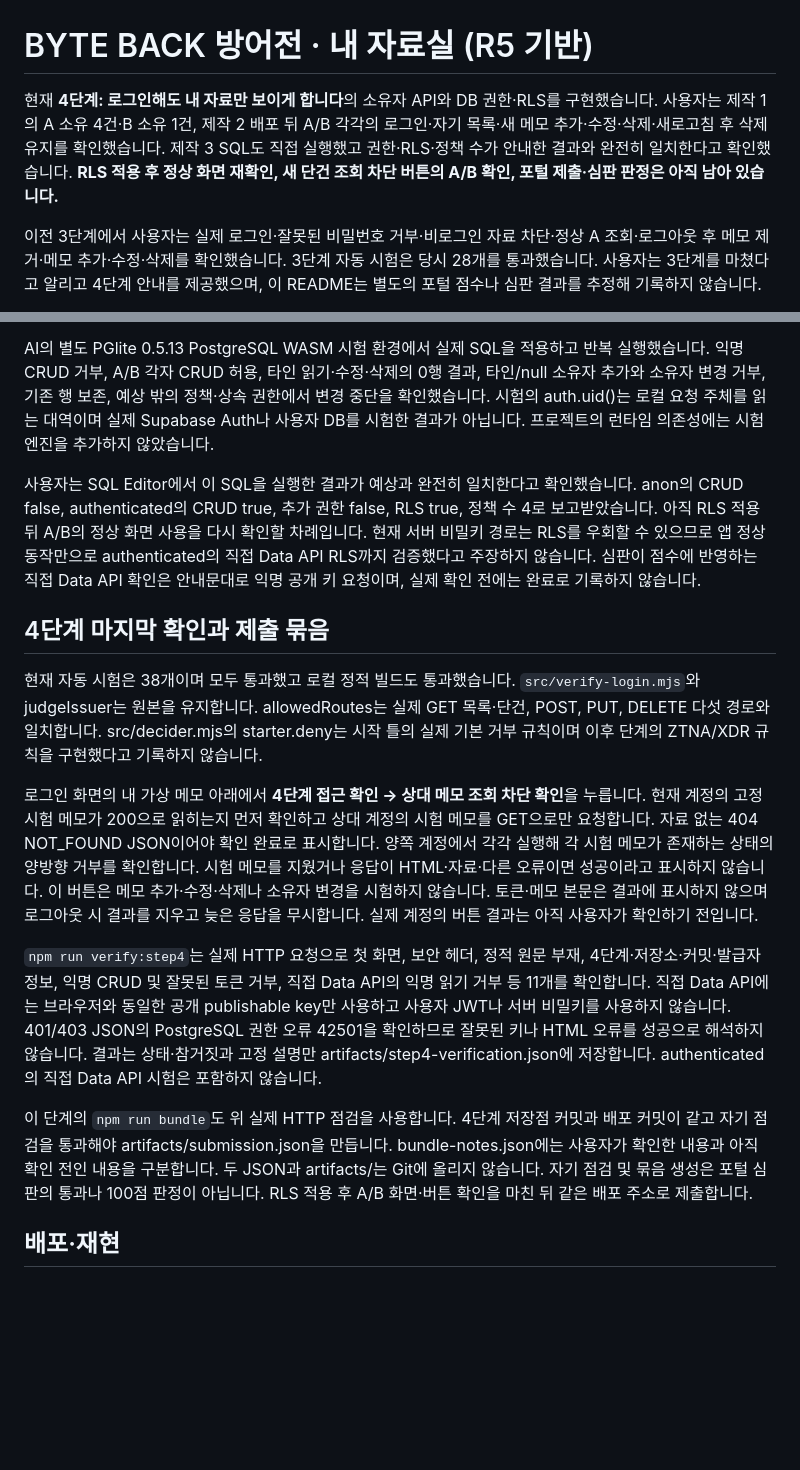
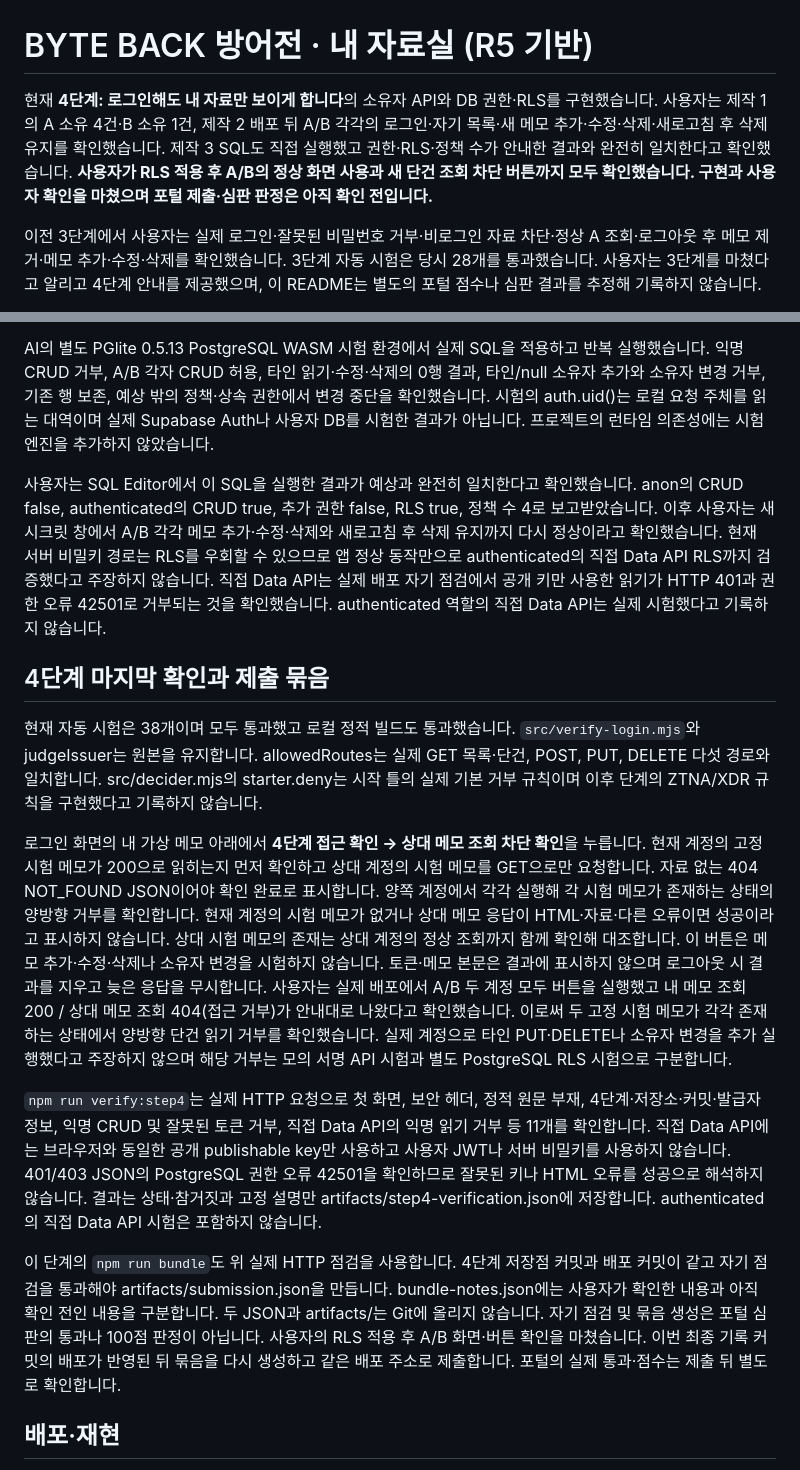
Before and after one commit to ChoiMgHub/choi-bujang-secret-vault, a Markdown page: README.md, 2 parts joined by grey strips. GitHub-like rendering; blank space fills up the shorter version.

Commit message:
4단계 저장점: record confirmed A/B CRUD and cross-account read denial

```diff
--- a/README.md
+++ b/README.md
@@ -1,6 +1,6 @@
 # BYTE BACK 방어전 · 내 자료실 (R5 기반)
 
-현재 **4단계: 로그인해도 내 자료만 보이게 합니다**의 소유자 API와 DB 권한·RLS를 구현했습니다. 사용자는 제작 1의 A 소유 4건·B 소유 1건, 제작 2 배포 뒤 A/B 각각의 로그인·자기 목록·새 메모 추가·수정·삭제·새로고침 후 삭제 유지를 확인했습니다. 제작 3 SQL도 직접 실행했고 권한·RLS·정책 수가 안내한 결과와 완전히 일치한다고 확인했습니다. **RLS 적용 후 정상 화면 재확인, 새 단건 조회 차단 버튼의 A/B 확인, 포털 제출·심판 판정은 아직 남아 있습니다.**
+현재 **4단계: 로그인해도 내 자료만 보이게 합니다**의 소유자 API와 DB 권한·RLS를 구현했습니다. 사용자는 제작 1의 A 소유 4건·B 소유 1건, 제작 2 배포 뒤 A/B 각각의 로그인·자기 목록·새 메모 추가·수정·삭제·새로고침 후 삭제 유지를 확인했습니다. 제작 3 SQL도 직접 실행했고 권한·RLS·정책 수가 안내한 결과와 완전히 일치한다고 확인했습니다. **사용자가 RLS 적용 후 A/B의 정상 화면 사용과 새 단건 조회 차단 버튼까지 모두 확인했습니다. 구현과 사용자 확인을 마쳤으며 포털 제출·심판 판정은 아직 확인 전입니다.**
 
 이전 3단계에서 사용자는 실제 로그인·잘못된 비밀번호 거부·비로그인 자료 차단·정상 A 조회·로그아웃 후 메모 제거·메모 추가·수정·삭제를 확인했습니다. 3단계 자동 시험은 당시 28개를 통과했습니다. 사용자는 3단계를 마쳤다고 알리고 4단계 안내를 제공했으며, 이 README는 별도의 포털 점수나 심판 결과를 추정해 기록하지 않습니다.
 
@@ -79,18 +79,18 @@ POST는 서버가 검증한 ID를 owner_id로 저장하며 클라이언트가
 
 AI의 별도 PGlite 0.5.13 PostgreSQL WASM 시험 환경에서 실제 SQL을 적용하고 반복 실행했습니다. 익명 CRUD 거부, A/B 각자 CRUD 허용, 타인 읽기·수정·삭제의 0행 결과, 타인/null 소유자 추가와 소유자 변경 거부, 기존 행 보존, 예상 밖의 정책·상속 권한에서 변경 중단을 확인했습니다. 시험의 auth.uid()는 로컬 요청 주체를 읽는 대역이며 실제 Supabase Auth나 사용자 DB를 시험한 결과가 아닙니다. 프로젝트의 런타임 의존성에는 시험 엔진을 추가하지 않았습니다.
 
-사용자는 SQL Editor에서 이 SQL을 실행한 결과가 예상과 완전히 일치한다고 확인했습니다. anon의 CRUD false, authenticated의 CRUD true, 추가 권한 false, RLS true, 정책 수 4로 보고받았습니다. 아직 RLS 적용 뒤 A/B의 정상 화면 사용을 다시 확인할 차례입니다. 현재 서버 비밀키 경로는 RLS를 우회할 수 있으므로 앱 정상 동작만으로 authenticated의 직접 Data API RLS까지 검증했다고 주장하지 않습니다. 심판이 점수에 반영하는 직접 Data API 확인은 안내문대로 익명 공개 키 요청이며, 실제 확인 전에는 완료로 기록하지 않습니다.
+사용자는 SQL Editor에서 이 SQL을 실행한 결과가 예상과 완전히 일치한다고 확인했습니다. anon의 CRUD false, authenticated의 CRUD true, 추가 권한 false, RLS true, 정책 수 4로 보고받았습니다. 이후 사용자는 새 시크릿 창에서 A/B 각각 메모 추가·수정·삭제와 새로고침 후 삭제 유지까지 다시 정상이라고 확인했습니다. 현재 서버 비밀키 경로는 RLS를 우회할 수 있으므로 앱 정상 동작만으로 authenticated의 직접 Data API RLS까지 검증했다고 주장하지 않습니다. 직접 Data API는 실제 배포 자기 점검에서 공개 키만 사용한 읽기가 HTTP 401과 권한 오류 42501로 거부되는 것을 확인했습니다. authenticated 역할의 직접 Data API는 실제 시험했다고 기록하지 않습니다.
 
 
 ## 4단계 마지막 확인과 제출 묶음
 
 현재 자동 시험은 38개이며 모두 통과했고 로컬 정적 빌드도 통과했습니다. `src/verify-login.mjs`와 judgeIssuer는 원본을 유지합니다. allowedRoutes는 실제 GET 목록·단건, POST, PUT, DELETE 다섯 경로와 일치합니다. src/decider.mjs의 starter.deny는 시작 틀의 실제 기본 거부 규칙이며 이후 단계의 ZTNA/XDR 규칙을 구현했다고 기록하지 않습니다.
 
-로그인 화면의 내 가상 메모 아래에서 **4단계 접근 확인 → 상대 메모 조회 차단 확인**을 누릅니다. 현재 계정의 고정 시험 메모가 200으로 읽히는지 먼저 확인하고 상대 계정의 시험 메모를 GET으로만 요청합니다. 자료 없는 404 NOT_FOUND JSON이어야 확인 완료로 표시합니다. 양쪽 계정에서 각각 실행해 각 시험 메모가 존재하는 상태의 양방향 거부를 확인합니다. 시험 메모를 지웠거나 응답이 HTML·자료·다른 오류이면 성공이라고 표시하지 않습니다. 이 버튼은 메모 추가·수정·삭제나 소유자 변경을 시험하지 않습니다. 토큰·메모 본문은 결과에 표시하지 않으며 로그아웃 시 결과를 지우고 늦은 응답을 무시합니다. 실제 계정의 버튼 결과는 아직 사용자가 확인하기 전입니다.
+로그인 화면의 내 가상 메모 아래에서 **4단계 접근 확인 → 상대 메모 조회 차단 확인**을 누릅니다. 현재 계정의 고정 시험 메모가 200으로 읽히는지 먼저 확인하고 상대 계정의 시험 메모를 GET으로만 요청합니다. 자료 없는 404 NOT_FOUND JSON이어야 확인 완료로 표시합니다. 양쪽 계정에서 각각 실행해 각 시험 메모가 존재하는 상태의 양방향 거부를 확인합니다. 현재 계정의 시험 메모가 없거나 상대 메모 응답이 HTML·자료·다른 오류이면 성공이라고 표시하지 않습니다. 상대 시험 메모의 존재는 상대 계정의 정상 조회까지 함께 확인해 대조합니다. 이 버튼은 메모 추가·수정·삭제나 소유자 변경을 시험하지 않습니다. 토큰·메모 본문은 결과에 표시하지 않으며 로그아웃 시 결과를 지우고 늦은 응답을 무시합니다. 사용자는 실제 배포에서 A/B 두 계정 모두 버튼을 실행했고 내 메모 조회 200 / 상대 메모 조회 404(접근 거부)가 안내대로 나왔다고 확인했습니다. 이로써 두 고정 시험 메모가 각각 존재하는 상태에서 양방향 단건 읽기 거부를 확인했습니다. 실제 계정으로 타인 PUT·DELETE나 소유자 변경을 추가 실행했다고 주장하지 않으며 해당 거부는 모의 서명 API 시험과 별도 PostgreSQL RLS 시험으로 구분합니다.
 
 `npm run verify:step4`는 실제 HTTP 요청으로 첫 화면, 보안 헤더, 정적 원문 부재, 4단계·저장소·커밋·발급자 정보, 익명 CRUD 및 잘못된 토큰 거부, 직접 Data API의 익명 읽기 거부 등 11개를 확인합니다. 직접 Data API에는 브라우저와 동일한 공개 publishable key만 사용하고 사용자 JWT나 서버 비밀키를 사용하지 않습니다. 401/403 JSON의 PostgreSQL 권한 오류 42501을 확인하므로 잘못된 키나 HTML 오류를 성공으로 해석하지 않습니다. 결과는 상태·참거짓과 고정 설명만 artifacts/step4-verification.json에 저장합니다. authenticated의 직접 Data API 시험은 포함하지 않습니다.
 
-이 단계의 `npm run bundle`도 위 실제 HTTP 점검을 사용합니다. 4단계 저장점 커밋과 배포 커밋이 같고 자기 점검을 통과해야 artifacts/submission.json을 만듭니다. bundle-notes.json에는 사용자가 확인한 내용과 아직 확인 전인 내용을 구분합니다. 두 JSON과 artifacts/는 Git에 올리지 않습니다. 자기 점검 및 묶음 생성은 포털 심판의 통과나 100점 판정이 아닙니다. RLS 적용 후 A/B 화면·버튼 확인을 마친 뒤 같은 배포 주소로 제출합니다.
+이 단계의 `npm run bundle`도 위 실제 HTTP 점검을 사용합니다. 4단계 저장점 커밋과 배포 커밋이 같고 자기 점검을 통과해야 artifacts/submission.json을 만듭니다. bundle-notes.json에는 사용자가 확인한 내용과 아직 확인 전인 내용을 구분합니다. 두 JSON과 artifacts/는 Git에 올리지 않습니다. 자기 점검 및 묶음 생성은 포털 심판의 통과나 100점 판정이 아닙니다. 사용자의 RLS 적용 후 A/B 화면·버튼 확인을 마쳤습니다. 이번 최종 기록 커밋의 배포가 반영된 뒤 묶음을 다시 생성하고 같은 배포 주소로 제출합니다. 포털의 실제 통과·점수는 제출 뒤 별도로 확인합니다.
 
 ## 배포·재현
 
```
